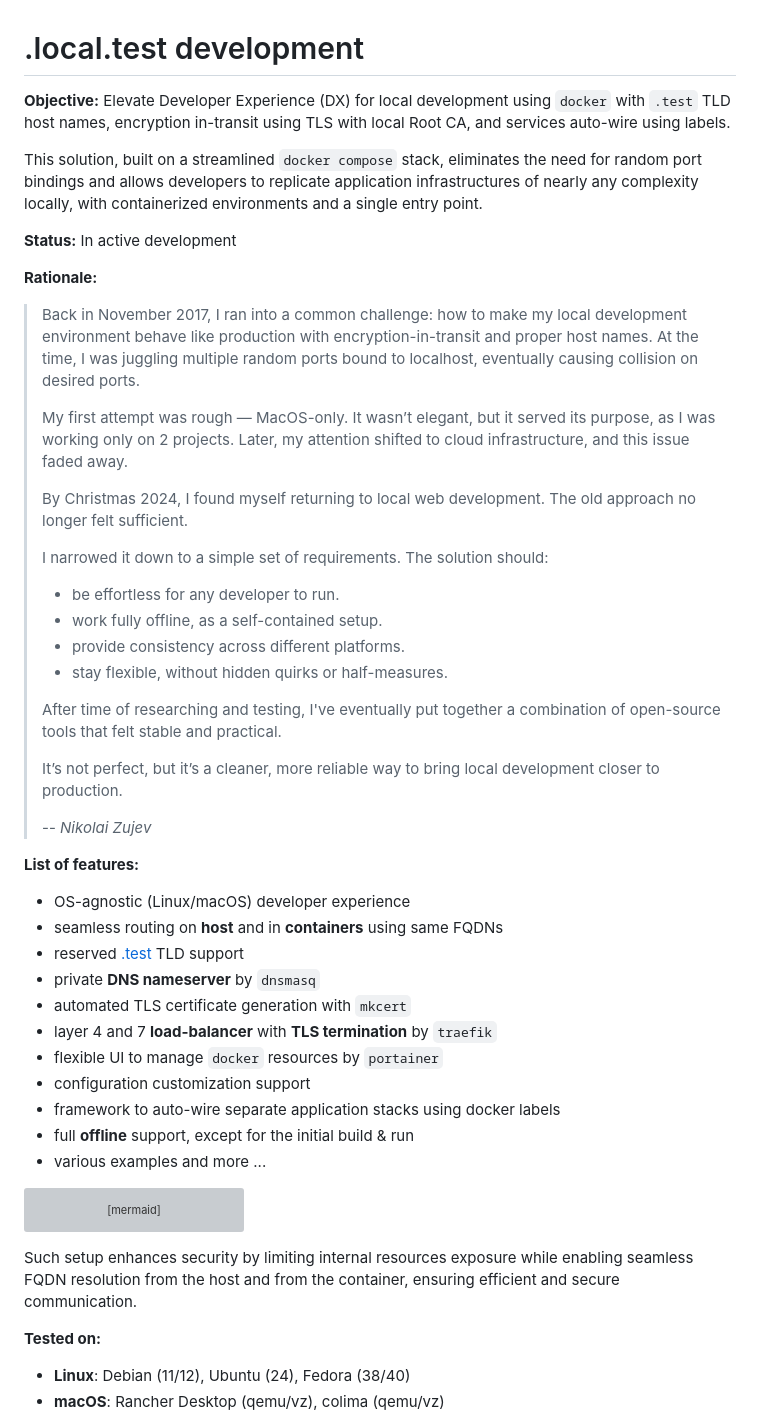
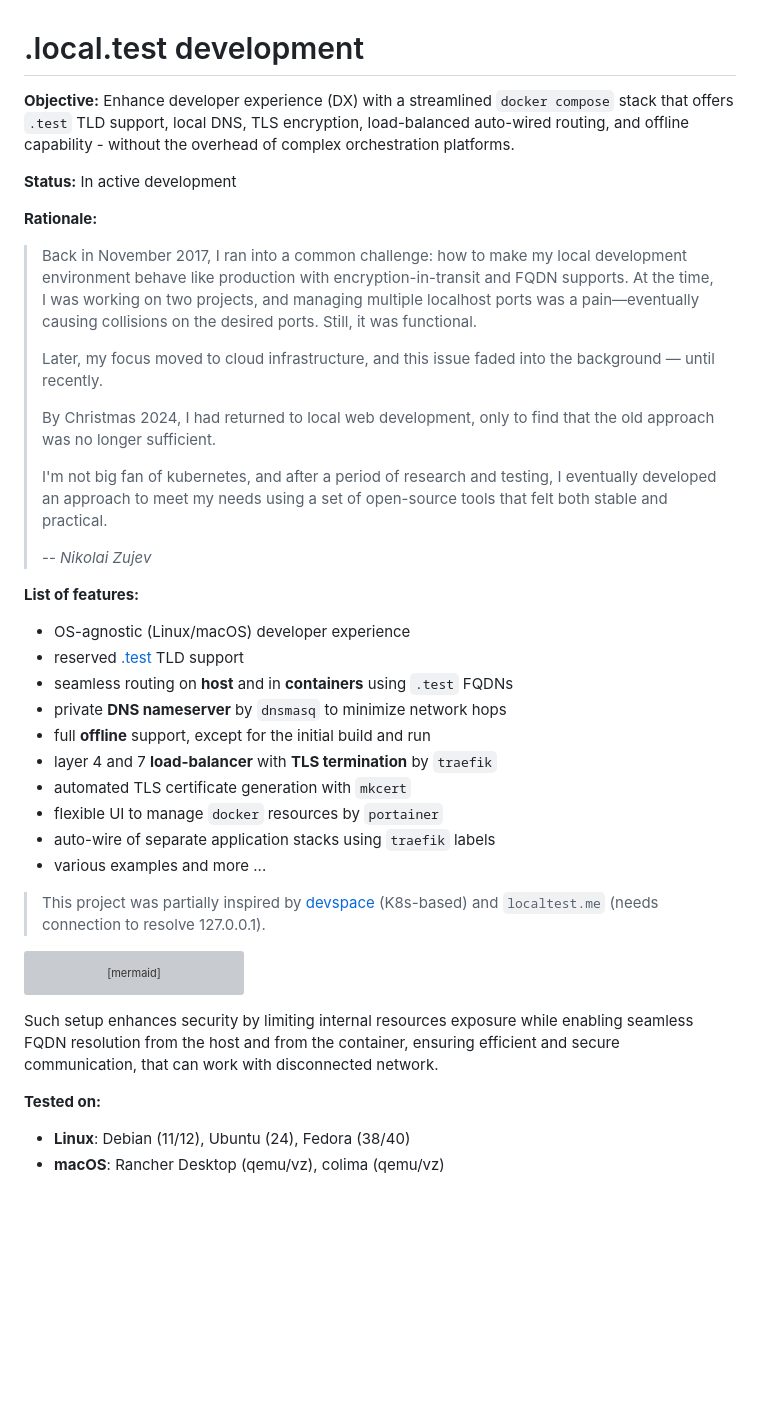
Before and after one commit to jaymecd/localtest, a Markdown page: README.md, the part around the change. Drawn GitHub-style; blank space fills up the shorter version; grey boxes are pictures that could not be loaded.

Commit message:
adjust readme

````diff
--- a/README.md
+++ b/README.md
@@ -1,49 +1,39 @@
 # .local.test development
 
-**Objective:** Elevate Developer Experience (DX) for local development using `docker`
-with `.test` TLD host names, encryption in-transit using TLS with local Root CA, and services auto-wire using labels.
-
-This solution, built on a streamlined `docker compose` stack, eliminates the need for random port bindings
-and allows developers to replicate application infrastructures of nearly any complexity locally,
-with containerized environments and a single entry point.
+**Objective:** Enhance developer experience (DX) with a streamlined `docker compose` stack that offers `.test` TLD support,
+local DNS, TLS encryption, load-balanced auto-wired routing, and offline capability - without the overhead of complex orchestration platforms.
 
 **Status:** In active development
 
 **Rationale:**
 
 > Back in November 2017, I ran into a common challenge: how to make my local development environment behave
-> like production with encryption-in-transit and proper host names.
-> At the time, I was juggling multiple random ports bound to localhost, eventually causing collision on desired ports.
+> like production with encryption-in-transit and FQDN supports.
+> At the time, I was working on two projects, and managing multiple localhost ports was a pain—eventually
+> causing collisions on the desired ports. Still, it was functional.
 >
-> My first attempt was rough — MacOS-only. It wasn’t elegant, but it served its purpose, as I was working only on 2 projects.
-> Later, my attention shifted to cloud infrastructure, and this issue faded away.
+> Later, my focus moved to cloud infrastructure, and this issue faded into the background — until recently.
 >
-> By Christmas 2024, I found myself returning to local web development. The old approach no longer felt sufficient.
+> By Christmas 2024, I had returned to local web development, only to find that the old approach was no longer sufficient.
 >
-> I narrowed it down to a simple set of requirements. The solution should:
-> - be effortless for any developer to run.
-> - work fully offline, as a self-contained setup.
-> - provide consistency across different platforms.
-> - stay flexible, without hidden quirks or half-measures.
->
-> After time of researching and testing, I've eventually put together a combination of open-source tools that felt stable and practical.
->
-> It’s not perfect, but it’s a cleaner, more reliable way to bring local development closer to production.
+> I'm not big fan of kubernetes, and after a period of research and testing, I eventually developed an approach to meet
+> my needs using a set of open-source tools that felt both stable and practical.
 >
 > -- <cite>Nikolai Zujev</cite>
 
 **List of features:**
 - OS-agnostic (Linux/macOS) developer experience
-- seamless routing on **host** and in **containers** using same FQDNs
 - reserved [.test](https://en.wikipedia.org/wiki/.test) TLD support
-- private **DNS nameserver** by `dnsmasq`
+- seamless routing on **host** and in **containers** using `.test` FQDNs
+- private **DNS nameserver** by `dnsmasq` to minimize network hops
+- full **offline** support, except for the initial build and run
+- layer 4 and 7 **load-balancer** with **TLS termination** by `traefik`
 - automated TLS certificate generation with `mkcert`
-- layer 4 and 7 **load-balancer** with **TLS termination** by `traefik`
 - flexible UI to manage `docker` resources by `portainer`
-- configuration customization support
-- framework to auto-wire separate application stacks using docker labels
-- full **offline** support, except for the initial build & run
+- auto-wire of separate application stacks using `traefik` labels
 - various examples and more ...
+
+> This project was partially inspired by [devspace](https://devspace.sh) (K8s-based) and `localtest.me` (needs connection to resolve 127.0.0.1).
 
 ```mermaid
 graph LR
@@ -89,7 +79,7 @@ graph LR
 ```
 
 Such setup enhances security by limiting internal resources exposure while enabling seamless FQDN resolution from the
-host and from the container, ensuring efficient and secure communication.
+host and from the container, ensuring efficient and secure communication, that can work with disconnected network.
 
 **Tested on:**
 
````
